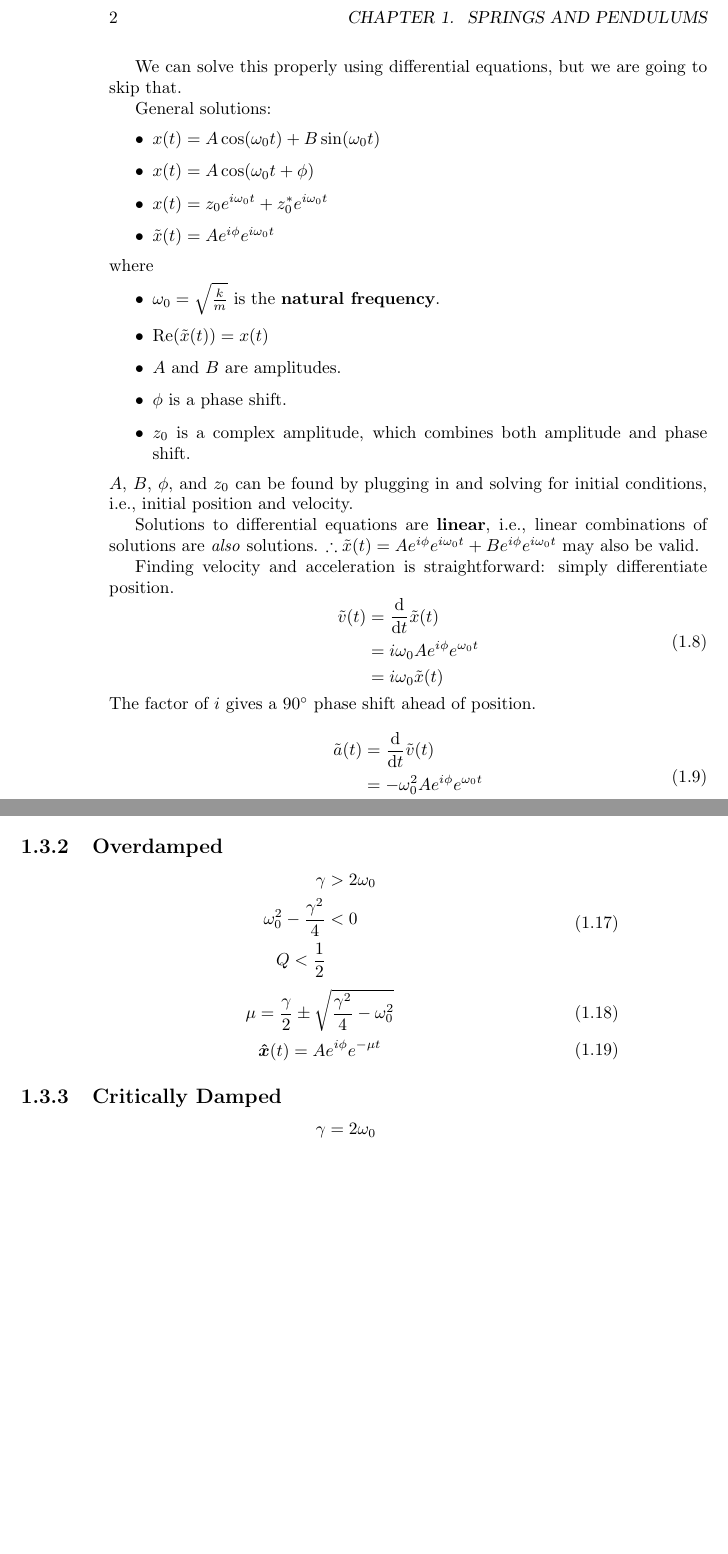
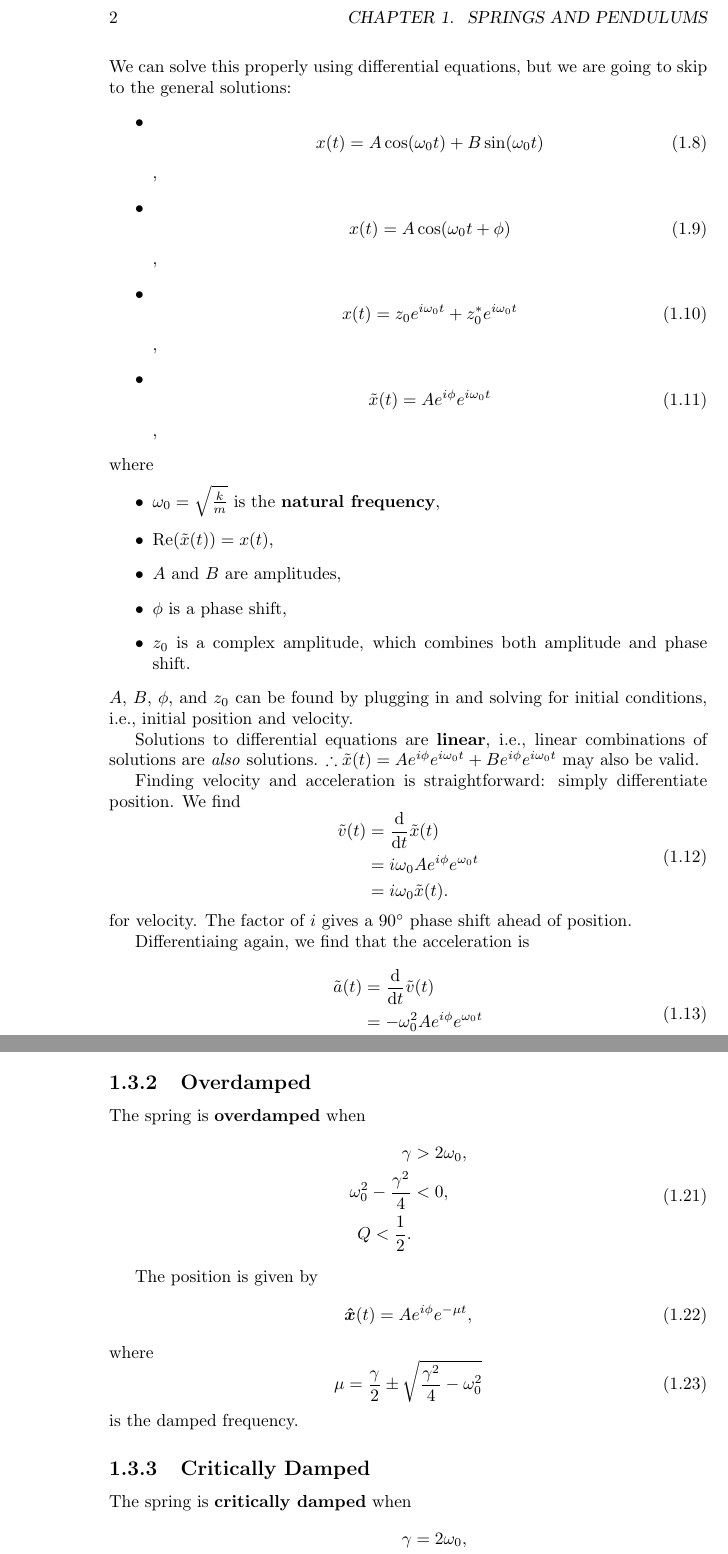
Before and after one commit to Eric2422/physics-notes, a LaTeX thesis (vol3-waves-and-oscillations/vol3-waves-and-oscillations.tex): two parts of pages 6 and 7 of 24 before the commit and two parts of pages 6 and 8 of 24 after it, joined at a grey line, cut so that both start at the same text, the shorter picture padded with empty space. Compiled offline with pdfLaTeX.

Commit message:
Correct equation format for Waves and Oscillations

```diff
--- a/vol3-waves-and-oscillations/vol3-waves-and-oscillations.tex
+++ b/vol3-waves-and-oscillations/vol3-waves-and-oscillations.tex
@@ -58,19 +60,29 @@ Simple springs operate are governed by only Newton's second law and Hooke's law.
 We can solve this properly using differential equations,
-but we are going to skip that.
-
-General solutions:
+but we are going to skip to the general solutions:
 \begin{itemize}
-    \item \(x(t) = A \cos\ab( \omega_0 t ) + B\sin\ab( \omega_0 t )\)
-    \item \(x(t) = A \cos\ab( \omega_0 t + \phi )\)
-    \item \(x(t) = z_0 e^{i \omega_0 t} + z^*_0 e^{i \omega_0 t}\)
-    \item \(\tilde{x}(t) = A e^{i \phi} e^{i \omega_0 t}\)
+    \item
+        \begin{equation}
+            x(t) = A \cos\ab( \omega_0 t ) + B\sin\ab( \omega_0 t )
+        \end{equation},
+    \item
+        \begin{equation}
+            x(t) = A \cos\ab( \omega_0 t + \phi )
+        \end{equation},
+    \item
+        \begin{equation}
+            x(t) = z_0 e^{i \omega_0 t} + z^*_0 e^{i \omega_0 t}
+        \end{equation},
+    \item
+        \begin{equation}
+            \tilde{x}(t) = A e^{i \phi} e^{i \omega_0 t}
+        \end{equation},
 \end{itemize}
 where
 \begin{itemize}
-    \item \(\omega_0 = \sqrt{\frac{k}{m}}\) is the \textbf{natural frequency}.
-    \item \(\Re(\tilde{x}(t)) = x(t)\)
-    \item \(A\) and \(B\) are amplitudes.
-    \item \(\phi\) is a phase shift.
+    \item \(\omega_0 = \sqrt{\frac{k}{m}}\) is the \textbf{natural frequency},
+    \item \(\Re(\tilde{x}(t)) = x(t)\),
+    \item \(A\) and \(B\) are amplitudes,
+    \item \(\phi\) is a phase shift,
     \item \(z_0\) is a complex amplitude, which combines both amplitude and phase shift.
 \end{itemize}
 \(A\), \(B\), \(\phi\), and \(z_0\)
@@ -83,15 +95,18 @@ i.e., linear combinations of solutions are \emph{also} solutions.
 may also be valid.
 
 Finding velocity and acceleration is straightforward: simply differentiate position.
+We find
 \begin{equation}
     \begin{aligned}
         \tilde{v}(t) &= \odv{}{t} \tilde{x}(t) \\
         &= i \omega_0 A e^{i \phi} e^{\omega_0 t} \\
-        &= i \omega_0 \tilde{x}(t)
+        &= i \omega_0 \tilde{x}(t).
     \end{aligned}
 \end{equation}
+for velocity.
 The factor of \(i\) gives a \qty{90}{\degree} phase shift ahead of position.
 
+Differentiaing again, we find that the acceleration is
 \begin{equation}
     \begin{aligned}
             \tilde{a}(t) &= \odv{}{t} \tilde{v}(t) \\
@@ -118,4 +133,3 @@ and the equation of motion is:
 
 Some textbooks define \(\gamma\) as \(\frac{b}{2m}\).
 
-We plug a guess of the form \(\boldsymbol{\hat{x}}(t) = A e^{i \phi} e^{i \beta t}\)
@@ -170,31 +188,33 @@ Note that although the amplitude decays, the frequency does \emph{not}.
 
 \subsection{Overdamped}
 
+The spring is \textbf{overdamped} when
 \begin{equation}
     \begin{aligned}
-        \gamma                          &> 2 \omega_0 \\
-        \omega_0^2 - \frac{\gamma^2}{4} &< 0 \\
-        Q < \frac{1}{2}
+        \gamma                          &> 2 \omega_0, \\
+        \omega_0^2 - \frac{\gamma^2}{4} &< 0, \\
+        Q < \frac{1}{2}.
     \end{aligned}
 \end{equation}
 
+The position is given by
+\begin{equation}
+    \boldsymbol{\hat{x}}(t) = A e^{i \phi} e^{- \mu t},
+\end{equation}
+where
 \begin{equation}
     \mu = \frac{\gamma}{2} \pm \sqrt{\frac{\gamma^2}{4} - \omega_0^2}
 \end{equation}
-\begin{equation}
-    \begin{aligned}
-        \boldsymbol{\hat{x}}(t)
-        = A e^{i \phi} e^{- \mu t}
-    \end{aligned}
-\end{equation}
+is the damped frequency.
 
 \subsection{Critically Damped}
 
+The spring is \textbf{critically damped} when
 \begin{equation}
     \begin{aligned}
-        \gamma                          &= 2 \omega_0 \\
-        \omega_0^2 - \frac{\gamma^2}{4} &= 0 \\
-        Q = \frac{1}{2}
+        \gamma                          &= 2 \omega_0, \\
+        \omega_0^2 - \frac{\gamma^2}{4} &= 0, \\
+        Q = \frac{1}{2}.
     \end{aligned}
 \end{equation}
 
```
Also changed, not shown: vol3-waves-and-oscillations/vol3-waves-and-oscillations.tex (69 more changed lines).
